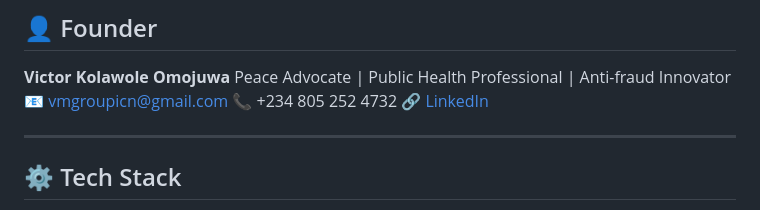
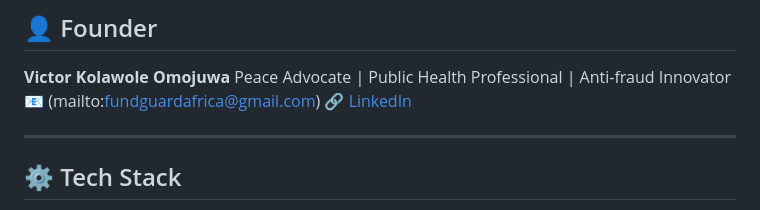
Before and after one commit to victoromojuwa/fundguardapp.github.io, a Markdown page: README.md, the part around the change. Rendered like a GitHub page.

Commit message:
Update README.md
coming soon.........

```diff
--- a/README.md
+++ b/README.md
@@ -60,8 +60,7 @@ FundGuard aligns with global Sustainable Development Goals:
 
 **Victor Kolawole Omojuwa**
 Peace Advocate | Public Health Professional | Anti-fraud Innovator
-📧 [vmgroupicn@gmail.com](mailto:fundguardafrica@gmail.com)
-📞 +234 805 252 4732
+📧 (mailto:fundguardafrica@gmail.com)
 🔗 [LinkedIn](https://linkedin.com/in/victor-kolawole-omojuwa)
 
 ---
```
